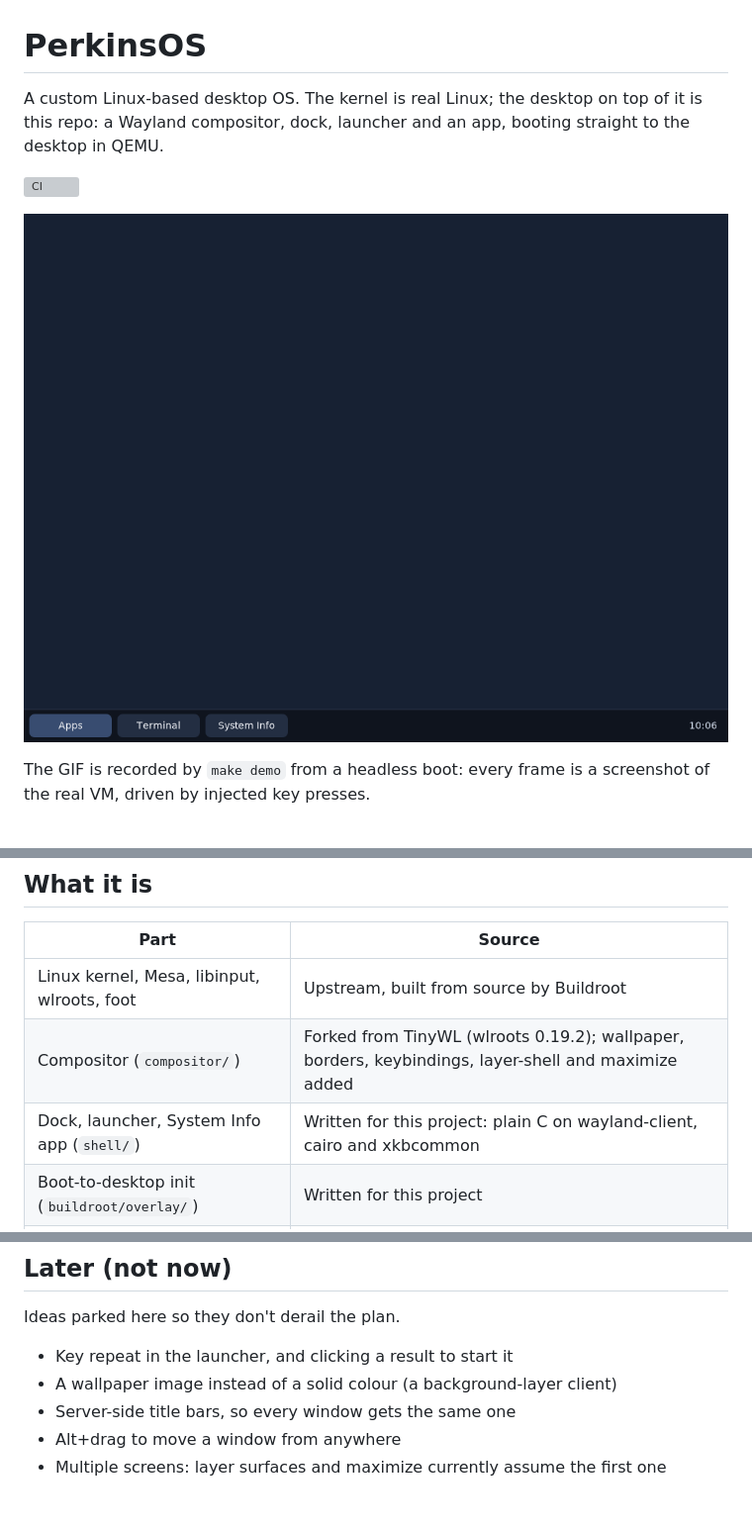
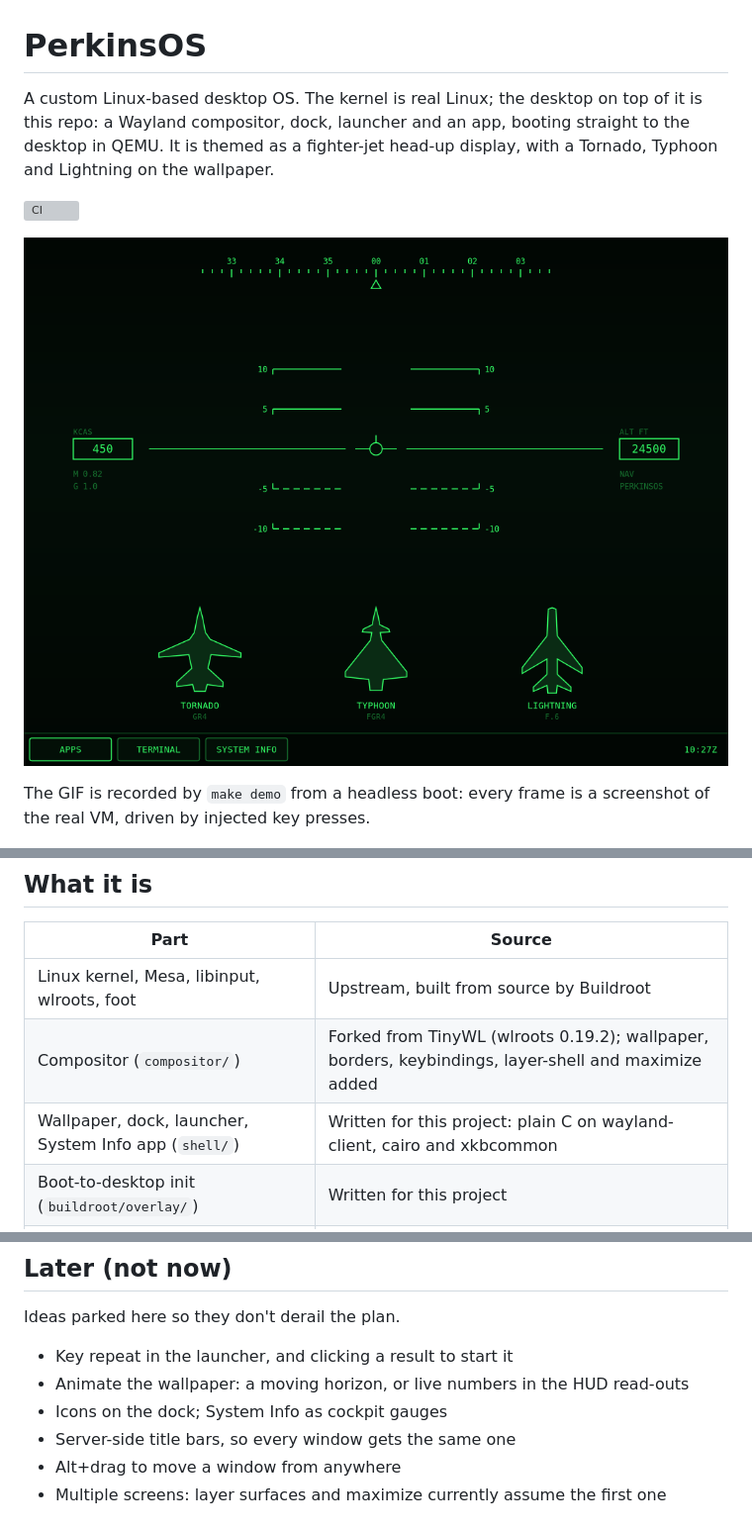
Before and after one commit to Maxcmperkins/PerkinsOS, a Markdown page: README.md, 3 parts joined by grey strips. Shown at 99% size. GitHub-like rendering; pictures changed too: docs/demo.gif; grey boxes are pictures that could not be loaded.

Commit message:
Re-record the demo with the HUD theme and update the docs
Co-Authored-By: Claude Fable 5.2 <noreply@anthropic.com>

```diff
--- a/README.md
+++ b/README.md
@@ -1,6 +1,6 @@
 # PerkinsOS
 
-A custom Linux-based desktop OS. The kernel is real Linux; the desktop on top of it is this repo: a Wayland compositor, dock, launcher and an app, booting straight to the desktop in QEMU.
+A custom Linux-based desktop OS. The kernel is real Linux; the desktop on top of it is this repo: a Wayland compositor, dock, launcher and an app, booting straight to the desktop in QEMU. It is themed as a fighter-jet head-up display, with a Tornado, Typhoon and Lightning on the wallpaper.
 
 [![CI](https://github.com/Maxcmperkins/PerkinsOS/actions/workflows/ci.yml/badge.svg)](https://github.com/Maxcmperkins/PerkinsOS/actions/workflows/ci.yml)
 
@@ -14,7 +14,7 @@ The GIF is recorded by `make demo` from a headless boot: every frame is a screen
 | --- | --- |
 | Linux kernel, Mesa, libinput, wlroots, foot | Upstream, built from source by Buildroot |
 | Compositor (`compositor/`) | Forked from TinyWL (wlroots 0.19.2); wallpaper, borders, keybindings, layer-shell and maximize added |
-| Dock, launcher, System Info app (`shell/`) | Written for this project: plain C on wayland-client, cairo and xkbcommon |
+| Wallpaper, dock, launcher, System Info app (`shell/`) | Written for this project: plain C on wayland-client, cairo and xkbcommon |
 | Boot-to-desktop init (`buildroot/overlay/`) | Written for this project |
 | Build, tests, CI (`Makefile`, `buildroot/`, `ci/`) | Written for this project |
 
@@ -86,7 +87,8 @@ docs/         plan, setup, architecture, week-by-week notes, write-up
 Ideas parked here so they don't derail the plan.
 
 - Key repeat in the launcher, and clicking a result to start it
-- A wallpaper image instead of a solid colour (a background-layer client)
+- Animate the wallpaper: a moving horizon, or live numbers in the HUD read-outs
+- Icons on the dock; System Info as cockpit gauges
 - Server-side title bars, so every window gets the same one
 - Alt+drag to move a window from anywhere
 - Multiple screens: layer surfaces and maximize currently assume the first one
```
Also changed, not shown: other parts of README.md (+1 -0 lines), docs/ARCHITECTURE.md (+4 -2 lines), docs/screenshot.png.
